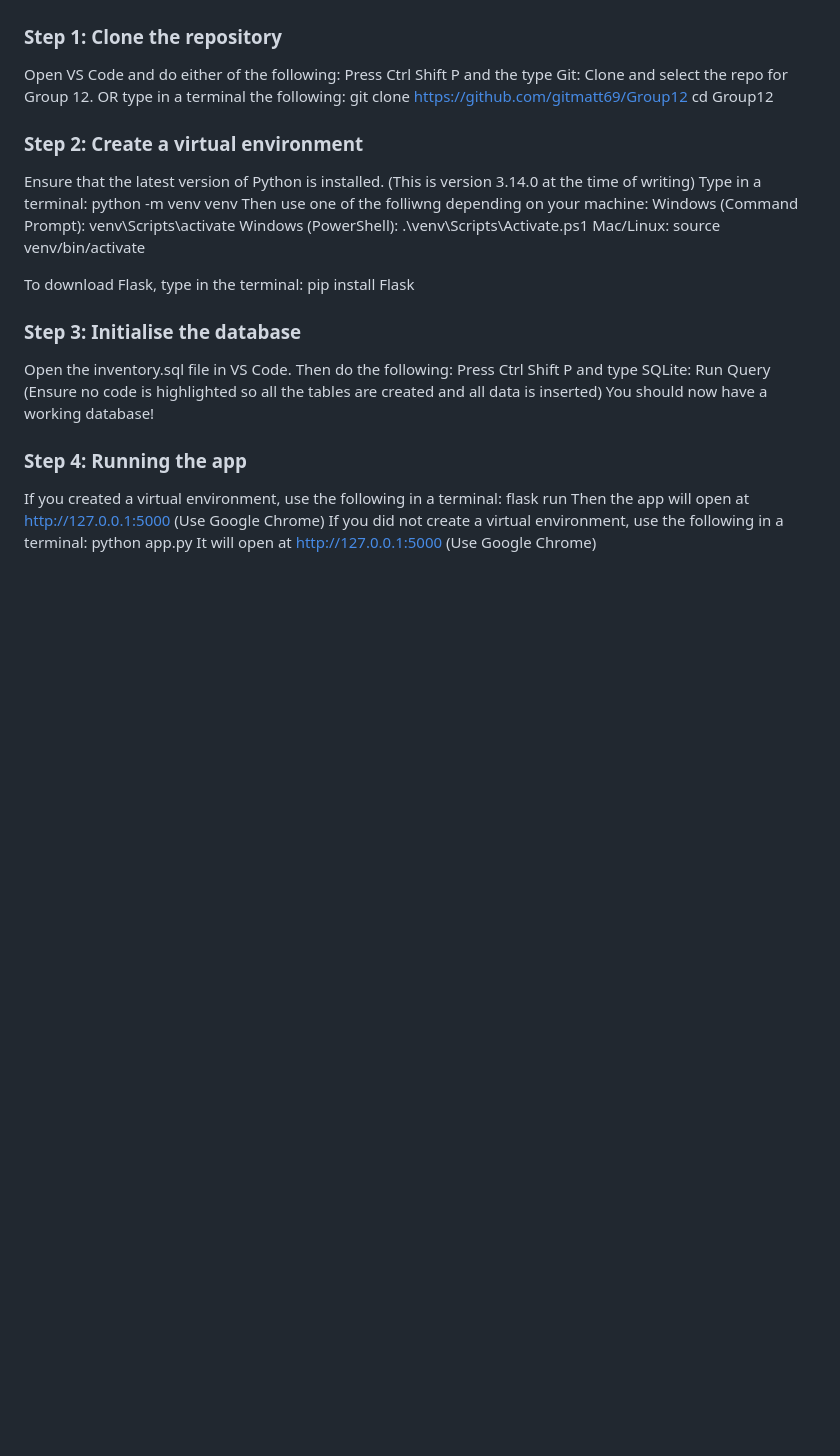
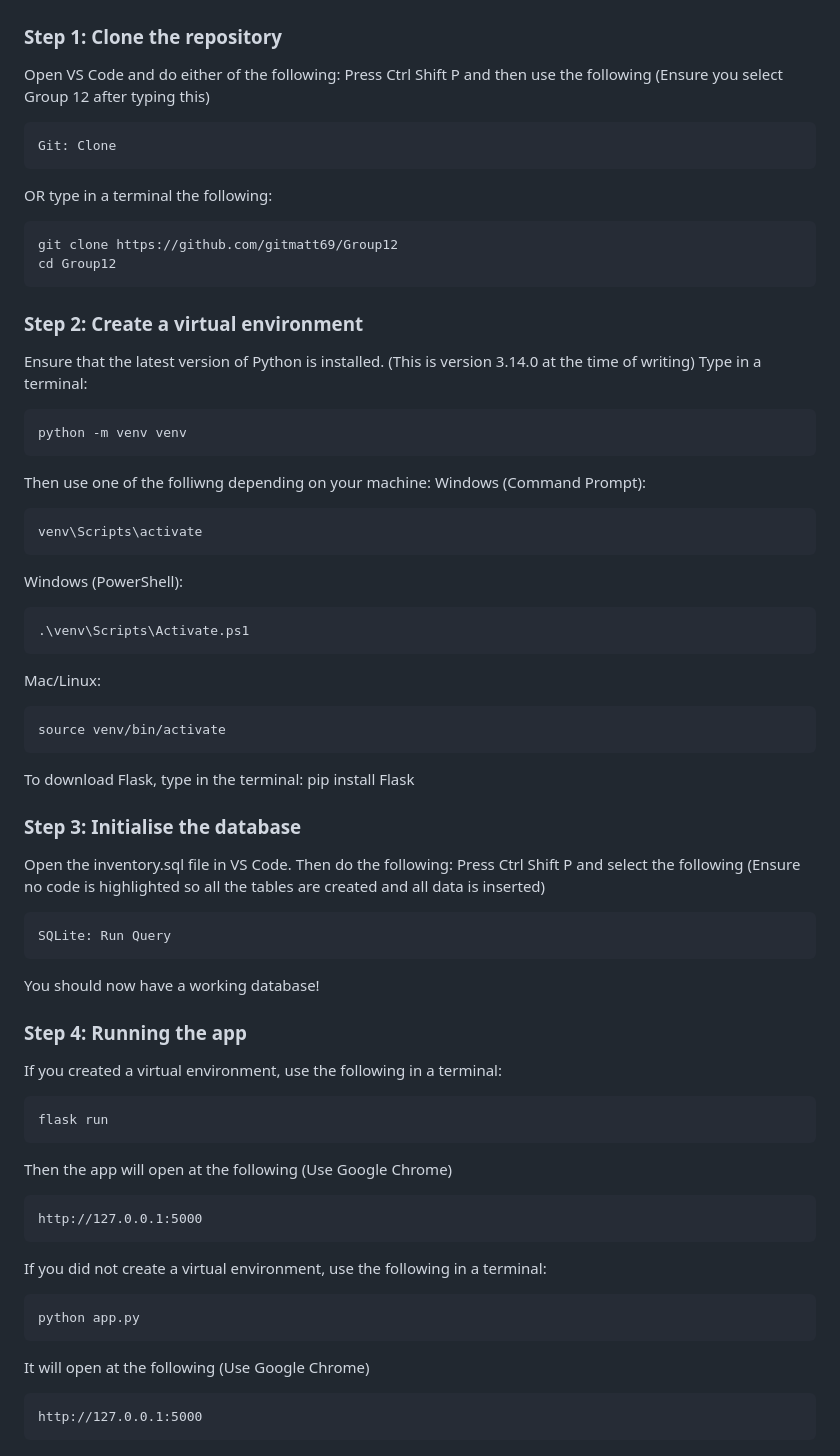
Before and after one commit to gitmatt69/Group12, a Markdown page: README.md, the part around the change. Rendered like a GitHub page; blank space fills up the shorter version.

Commit message:
created markdowns around the relevant code for running the app

````diff
--- a/README.md
+++ b/README.md
@@ -24,26 +24,58 @@ The following steps are required to ensure that the constructed inventory manage
 Please ensure to use Google Chrome to run the app, as we have had issues with Microsoft Edge and our CSS/styling.
 ### Step 1: Clone the repository
 Open VS Code and do either of the following:
-Press Ctrl Shift P and the type Git: Clone and select the repo for Group 12.
+Press Ctrl Shift P and then use the following (Ensure you select Group 12 after typing this)
+```
+Git: Clone
+```
 OR type in a terminal the following:
+```
 git clone https://github.com/gitmatt69/Group12
 cd Group12
+```
+
 ### Step 2: Create a virtual environment
 Ensure that the latest version of Python is installed. (This is version 3.14.0 at the time of writing)
-Type in a terminal: python -m venv venv
+Type in a terminal:
+```
+python -m venv venv
+```
 Then use one of the folliwng depending on your machine:
-Windows (Command Prompt): venv\Scripts\activate
-Windows (PowerShell): .\venv\Scripts\Activate.ps1
-Mac/Linux: source venv/bin/activate
-
+Windows (Command Prompt):
+```
+venv\Scripts\activate
+```
+Windows (PowerShell):
+```
+.\venv\Scripts\Activate.ps1
+```
+Mac/Linux:
+```
+source venv/bin/activate
+```
 To download Flask, type in the terminal: pip install Flask
 
 ### Step 3: Initialise the database
 Open the inventory.sql file in VS Code. Then do the following:
-Press Ctrl Shift P and type SQLite: Run Query  (Ensure no code is highlighted so all the tables are created and all data is inserted)
+Press Ctrl Shift P and select the following (Ensure no code is highlighted so all the tables are created and all data is inserted)
+```
+SQLite: Run Query
+```
 You should now have a working database!
 ### Step 4: Running the app
-If you created a virtual environment, use the following in a terminal: flask run
-Then the app will open at http://127.0.0.1:5000 (Use Google Chrome)
-If you did not create a virtual environment, use the following in a terminal: python app.py
-It will open at http://127.0.0.1:5000 (Use Google Chrome)
+If you created a virtual environment, use the following in a terminal:
+```
+flask run
+```
+Then the app will open at the following (Use Google Chrome)
+```
+http://127.0.0.1:5000
+```
+If you did not create a virtual environment, use the following in a terminal:
+```
+python app.py
+```
+It will open at the following (Use Google Chrome)
+```
+http://127.0.0.1:5000
+```
````
